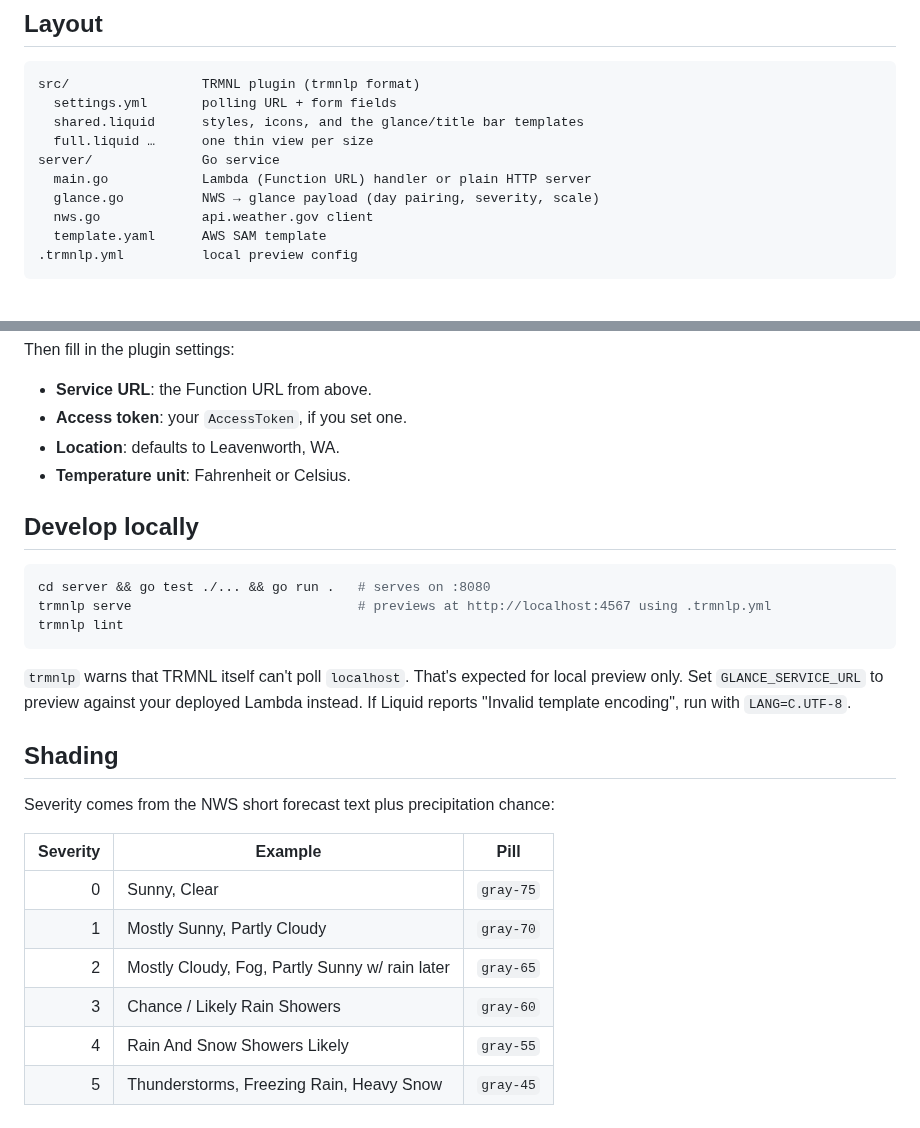
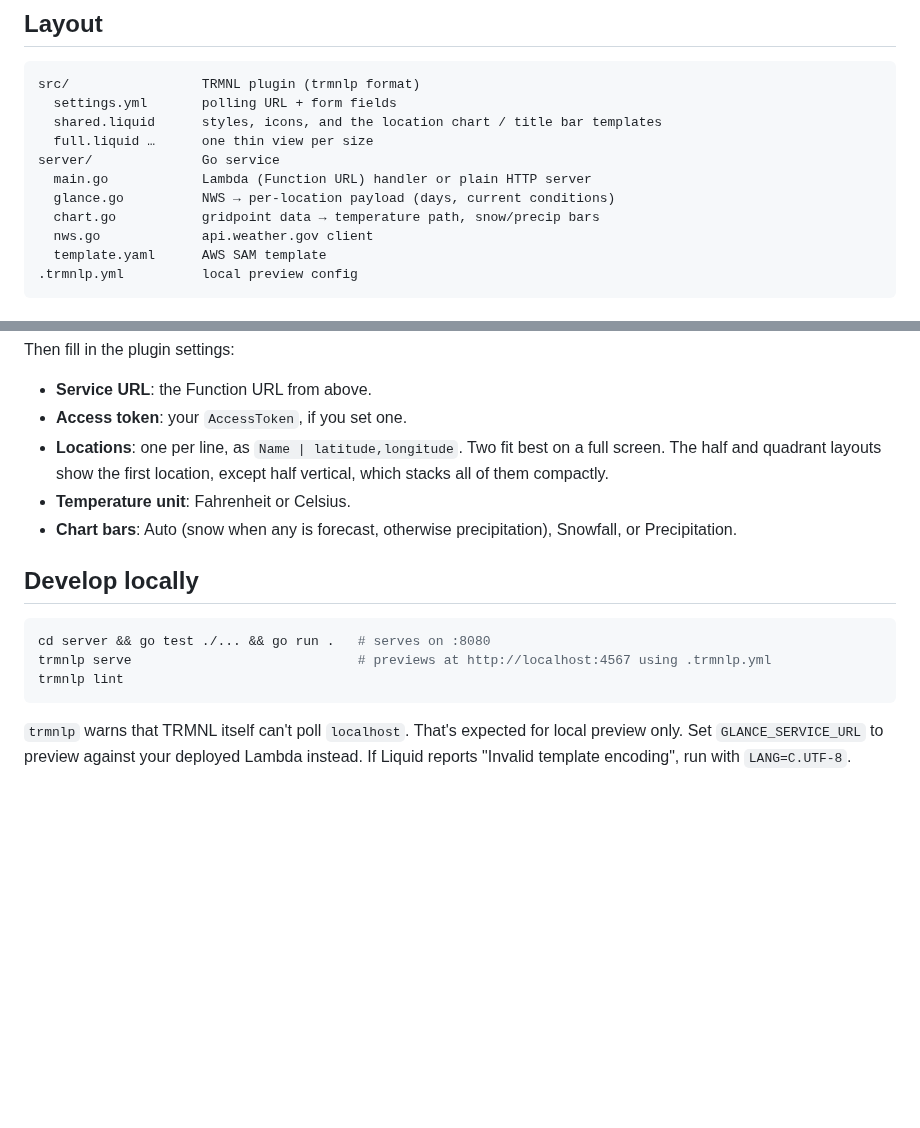
Before and after one commit to nicpottier/trmnl-nws-weather, a Markdown page: README.md, 2 parts joined by grey strips. Rendered like a GitHub page; blank space fills up the shorter version.

````diff
--- a/README.md
+++ b/README.md
@@ -43,11 +59,12 @@ gives the reading's local time, which is shown above the big temperature.
 ```
 src/                 TRMNL plugin (trmnlp format)
   settings.yml       polling URL + form fields
-  shared.liquid      styles, icons, and the glance/title bar templates
+  shared.liquid      styles, icons, and the location chart / title bar templates
   full.liquid …      one thin view per size
 server/              Go service
   main.go            Lambda (Function URL) handler or plain HTTP server
-  glance.go          NWS → glance payload (day pairing, severity, scale)
+  glance.go          NWS → per-location payload (days, current conditions)
+  chart.go           gridpoint data → temperature path, snow/precip bars
   nws.go             api.weather.gov client
   template.yaml      AWS SAM template
 .trmnlp.yml          local preview config
@@ -93,8 +116,10 @@ Or create a Private Plugin by hand: strategy **Polling**, paste the `polling_url
 Then fill in the plugin settings:
 - **Service URL**: the Function URL from above.
 - **Access token**: your `AccessToken`, if you set one.
-- **Location**: defaults to Leavenworth, WA.
+- **Locations**: one per line, as `Name | latitude,longitude`. Two fit best on a full screen. The half and quadrant
+  layouts show the first location, except half vertical, which stacks all of them compactly.
 - **Temperature unit**: Fahrenheit or Celsius.
+- **Chart bars**: Auto (snow when any is forecast, otherwise precipitation), Snowfall, or Precipitation.
 
 ## Develop locally
 
@@ -107,16 +132,3 @@ trmnlp lint
 `trmnlp` warns that TRMNL itself can't poll `localhost`. That's expected for local preview only. Set
 `GLANCE_SERVICE_URL` to preview against your deployed Lambda instead. If Liquid reports "Invalid template encoding",
 run with `LANG=C.UTF-8`.
-
-## Shading
-
-Severity comes from the NWS short forecast text plus precipitation chance:
-
-| Severity | Example                                   | Pill       |
-|---------:|-------------------------------------------|------------|
-| 0        | Sunny, Clear                              | `gray-75`  |
-| 1        | Mostly Sunny, Partly Cloudy               | `gray-70`  |
-| 2        | Mostly Cloudy, Fog, Partly Sunny w/ rain later | `gray-65` |
-| 3        | Chance / Likely Rain Showers              | `gray-60`  |
-| 4        | Rain And Snow Showers Likely              | `gray-55`  |
-| 5        | Thunderstorms, Freezing Rain, Heavy Snow  | `gray-45`  |
````
Also changed, not shown: other parts of README.md (+41 -19 lines), docs/glance-full.png (renamed from docs/full.png), docs/glance-layouts.png (renamed from docs/layouts.png), docs/og-layouts.png (added), docs/x-full.png (added), 14 other files.
